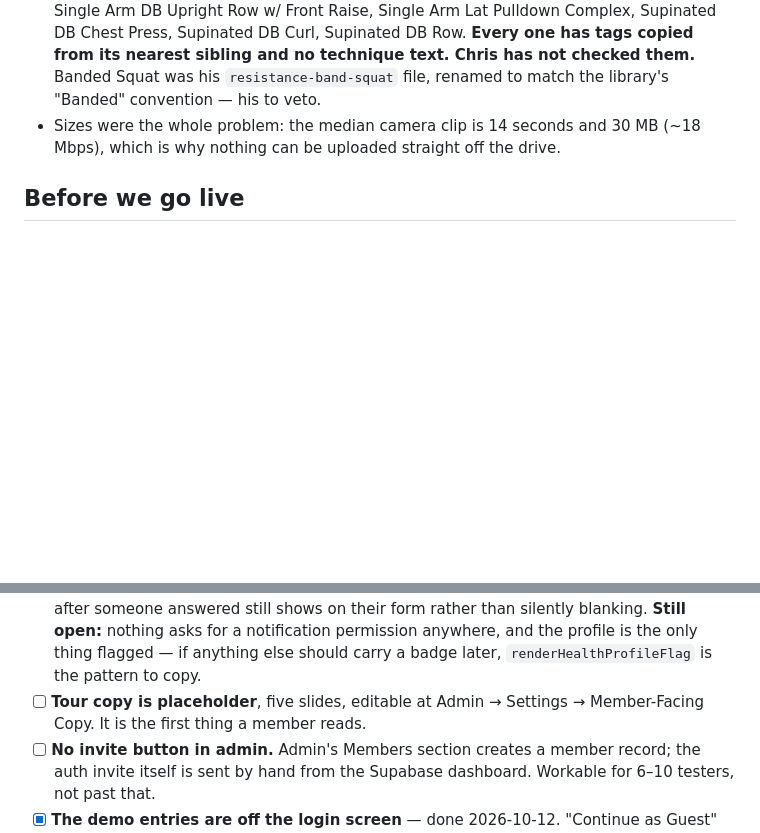
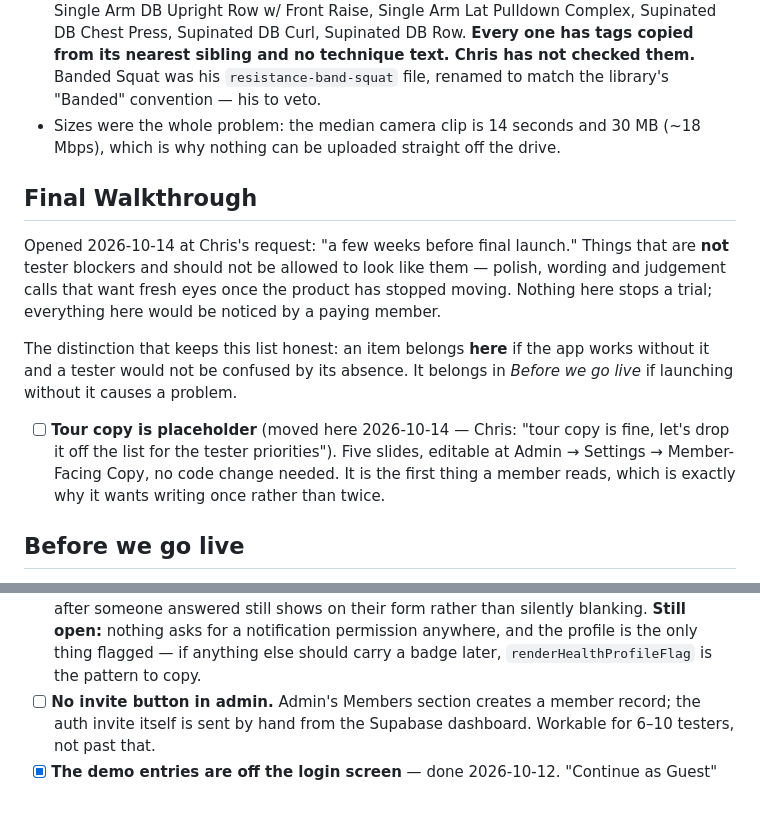
Before and after one commit to BurnClub/burn-club, a Markdown page: NOTES.md, 2 parts joined by grey strips. GitHub-like rendering; blank space fills up the shorter version.

Commit message:
Open a Final Walkthrough list and move tour copy to it
Chris's call: tour copy is off the tester priorities. It is editable from
Admin -> Settings with no code change, so it is wording rather than work,
and writing it once near launch beats writing it twice.

The new list is for things that are NOT tester blockers and should not be
allowed to look like them. The line that keeps it honest: an item belongs
there if the app works without it and a tester would not be confused by its
absence, and in Before we go live if launching without it causes a problem.

Co-Authored-By: Claude Opus 5 <noreply@anthropic.com>

```diff
--- a/NOTES.md
+++ b/NOTES.md
@@ -235,6 +235,24 @@ As of 2026-09-28:
   file, renamed to match the library's "Banded" convention — his to veto.
 - Sizes were the whole problem: the median camera clip is 14 seconds and 30 MB
   (~18 Mbps), which is why nothing can be uploaded straight off the drive.
+
+## Final Walkthrough
+
+Opened 2026-10-14 at Chris's request: "a few weeks before final launch." Things
+that are **not** tester blockers and should not be allowed to look like them —
+polish, wording and judgement calls that want fresh eyes once the product has
+stopped moving. Nothing here stops a trial; everything here would be noticed by
+a paying member.
+
+The distinction that keeps this list honest: an item belongs **here** if the app
+works without it and a tester would not be confused by its absence. It belongs
+in *Before we go live* if launching without it causes a problem.
+
+- [ ] **Tour copy is placeholder** (moved here 2026-10-14 — Chris: "tour copy
+      is fine, let's drop it off the list for the tester priorities"). Five
+      slides, editable at Admin → Settings → Member-Facing Copy, no code change
+      needed. It is the first thing a member reads, which is exactly why it
+      wants writing once rather than twice.
 
 ## Before we go live
 
@@ -529,8 +547,6 @@ restored on load, and `saveGroup` / `deleteGroup` / `saveChallenge` /
       **Still open:** nothing asks for a notification permission anywhere, and
       the profile is the only thing flagged — if anything else should carry a
       badge later, `renderHealthProfileFlag` is the pattern to copy.
-- [ ] **Tour copy is placeholder**, five slides, editable at Admin → Settings →
-      Member-Facing Copy. It is the first thing a member reads.
 - [ ] **No invite button in admin.** Admin's Members section creates a member
       record; the auth invite itself is sent by hand from the Supabase
       dashboard. Workable for 6–10 testers, not past that.
```
